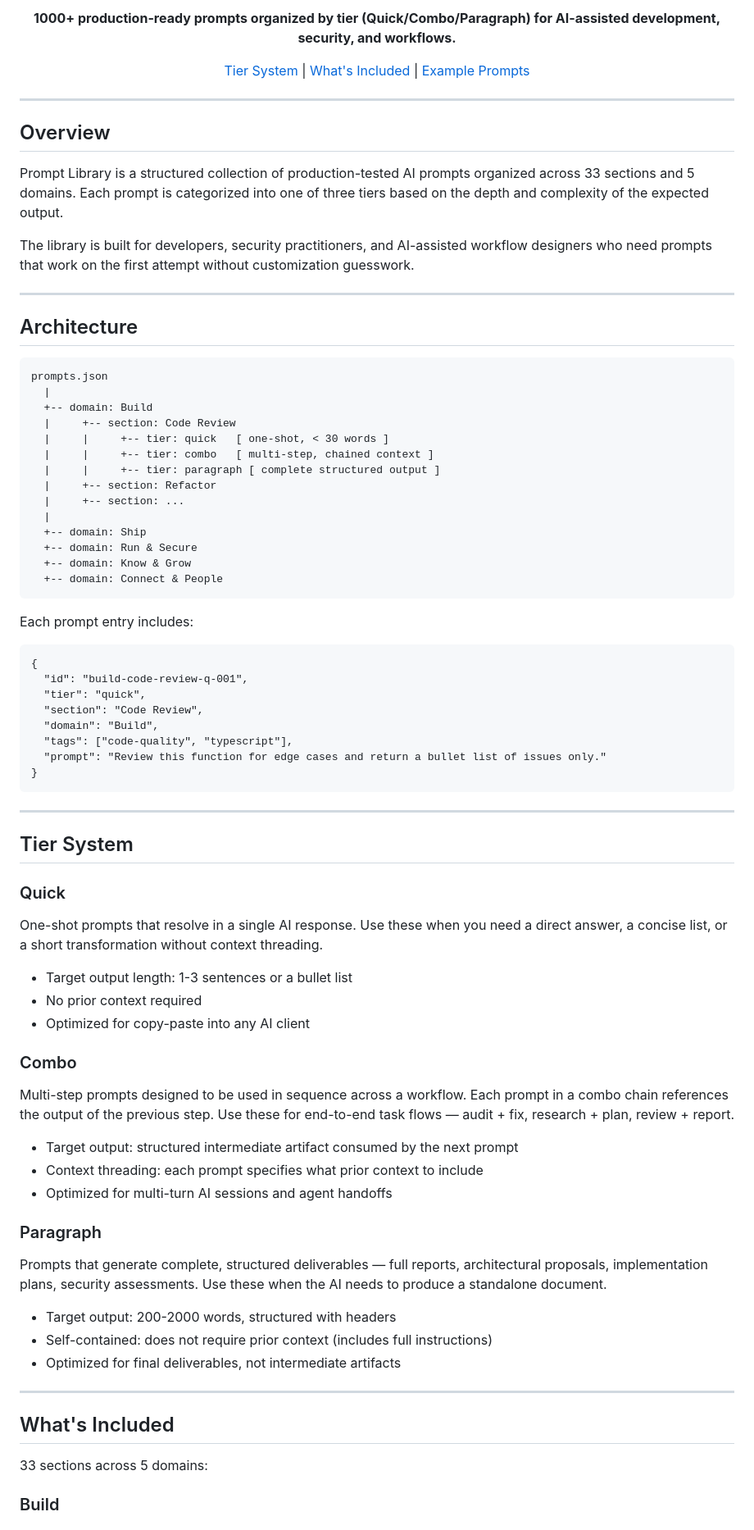
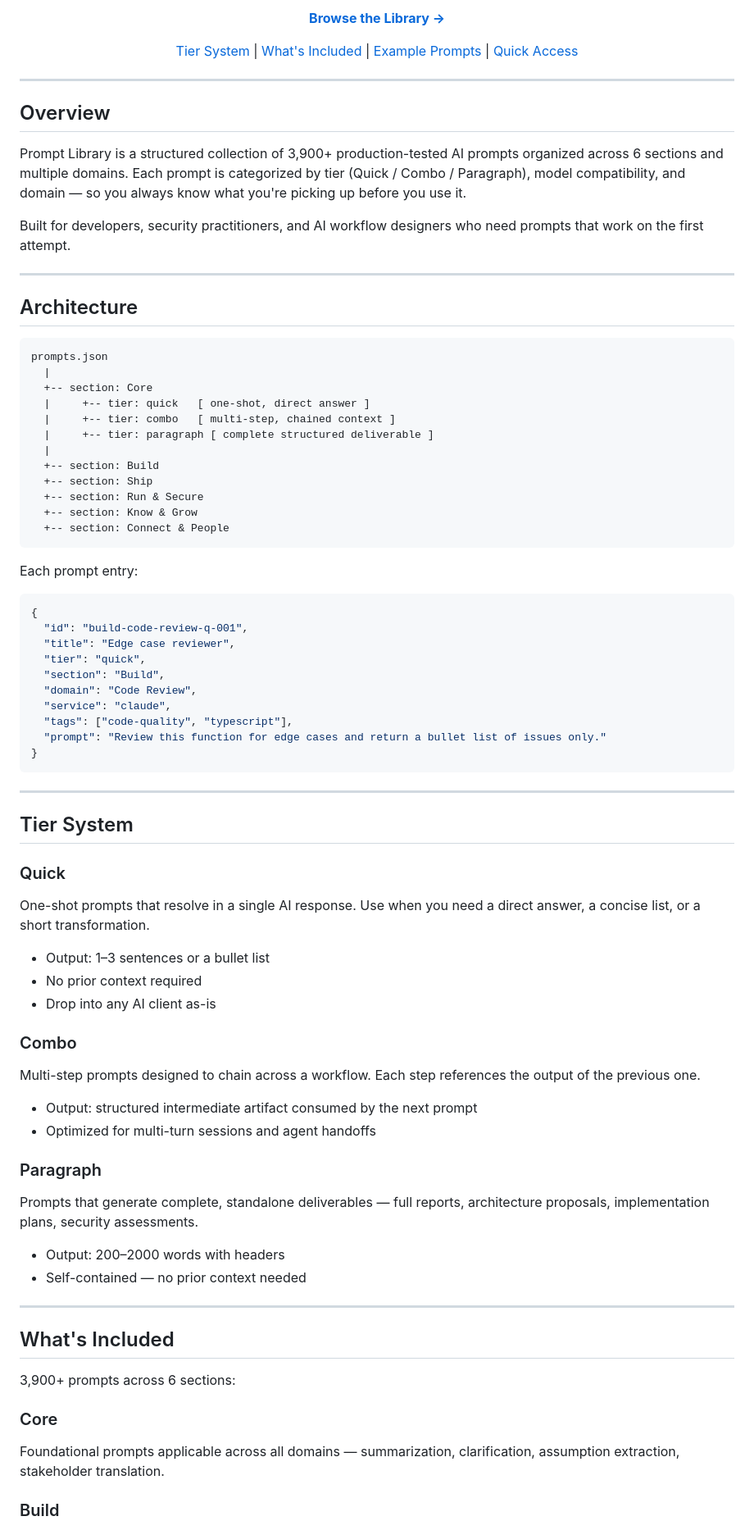
Before and after one commit to DevCraftXCoder/Prompt-Library, a Markdown page: README.md, the part around one of its changes. Shown at 82% size. Rendered like a GitHub page.

Commit message:
docs: update README — 3900+ prompts, 6 sections, clean /library URL, current feature list

````diff
--- a/README.md
+++ b/README.md
@@ -14,7 +14,7 @@
 
-**1000+ production-ready prompts organized by tier (Quick/Combo/Paragraph) for AI-assisted development, security, and workflows.**
+**[Browse the Library →](https://devcraftxcoder.github.io/Prompt-Library/library)**
 
-[Tier System](#tier-system) | [What's Included](#whats-included) | [Example Prompts](#example-prompts)
+[Tier System](#tier-system) | [What's Included](#whats-included) | [Example Prompts](#example-prompts) | [Quick Access](#quick-access)
 
 </div>
 
@@ -22,9 +22,9 @@
 
 ## Overview
 
-Prompt Library is a structured collection of production-tested AI prompts organized across 33 sections and 5 domains. Each prompt is categorized into one of three tiers based on the depth and complexity of the expected output.
+Prompt Library is a structured collection of 3,900+ production-tested AI prompts organized across 6 sections and multiple domains. Each prompt is categorized by tier (Quick / Combo / Paragraph), model compatibility, and domain — so you always know what you're picking up before you use it.
 
-The library is built for developers, security practitioners, and AI-assisted workflow designers who need prompts that work on the first attempt without customization guesswork.
+Built for developers, security practitioners, and AI workflow designers who need prompts that work on the first attempt.
 
 ---
 
@@ -33,28 +33,28 @@ The library is built for developers, security practitioners, and AI-assisted wor
 ```
 prompts.json
   |
-  +-- domain: Build
-  |     +-- section: Code Review
-  |     |     +-- tier: quick   [ one-shot, < 30 words ]
-  |     |     +-- tier: combo   [ multi-step, chained context ]
-  |     |     +-- tier: paragraph [ complete structured output ]
-  |     +-- section: Refactor
-  |     +-- section: ...
+  +-- section: Core
+  |     +-- tier: quick   [ one-shot, direct answer ]
+  |     +-- tier: combo   [ multi-step, chained context ]
+  |     +-- tier: paragraph [ complete structured deliverable ]
   |
-  +-- domain: Ship
-  +-- domain: Run & Secure
-  +-- domain: Know & Grow
-  +-- domain: Connect & People
+  +-- section: Build
+  +-- section: Ship
+  +-- section: Run & Secure
+  +-- section: Know & Grow
+  +-- section: Connect & People
 ```
 
-Each prompt entry includes:
+Each prompt entry:
 
-```
+```json
 {
   "id": "build-code-review-q-001",
+  "title": "Edge case reviewer",
   "tier": "quick",
-  "section": "Code Review",
-  "domain": "Build",
+  "section": "Build",
+  "domain": "Code Review",
+  "service": "claude",
   "tags": ["code-quality", "typescript"],
   "prompt": "Review this function for edge cases and return a bullet list of issues only."
 }
@@ -66,33 +66,34 @@ Each prompt entry includes:
 
 ### Quick
 
-One-shot prompts that resolve in a single AI response. Use these when you need a direct answer, a concise list, or a short transformation without context threading.
+One-shot prompts that resolve in a single AI response. Use when you need a direct answer, a concise list, or a short transformation.
 
-- Target output length: 1-3 sentences or a bullet list
+- Output: 1–3 sentences or a bullet list
 - No prior context required
-- Optimized for copy-paste into any AI client
+- Drop into any AI client as-is
 
 ### Combo
 
-Multi-step prompts designed to be used in sequence across a workflow. Each prompt in a combo chain references the output of the previous step. Use these for end-to-end task flows — audit + fix, research + plan, review + report.
+Multi-step prompts designed to chain across a workflow. Each step references the output of the previous one.
 
-- Target output: structured intermediate artifact consumed by the next prompt
-- Context threading: each prompt specifies what prior context to include
-- Optimized for multi-turn AI sessions and agent handoffs
+- Output: structured intermediate artifact consumed by the next prompt
+- Optimized for multi-turn sessions and agent handoffs
 
 ### Paragraph
 
-Prompts that generate complete, structured deliverables — full reports, architectural proposals, implementation plans, security assessments. Use these when the AI needs to produce a standalone document.
+Prompts that generate complete, standalone deliverables — full reports, architecture proposals, implementation plans, security assessments.
 
-- Target output: 200-2000 words, structured with headers
-- Self-contained: does not require prior context (includes full instructions)
-- Optimized for final deliverables, not intermediate artifacts
+- Output: 200–2000 words with headers
+- Self-contained — no prior context needed
 
 ---
 
 ## What's Included
 
-33 sections across 5 domains:
+3,900+ prompts across 6 sections:
+
+### Core
+Foundational prompts applicable across all domains — summarization, clarification, assumption extraction, stakeholder translation.
 
 ### Build
 Code Review, Refactor, Implement Feature, Write Tests, Debug, Architecture, Database, API Design, Documentation, Dependency Audit
````
Also changed, not shown: other parts of README.md (+24 -43 lines).
